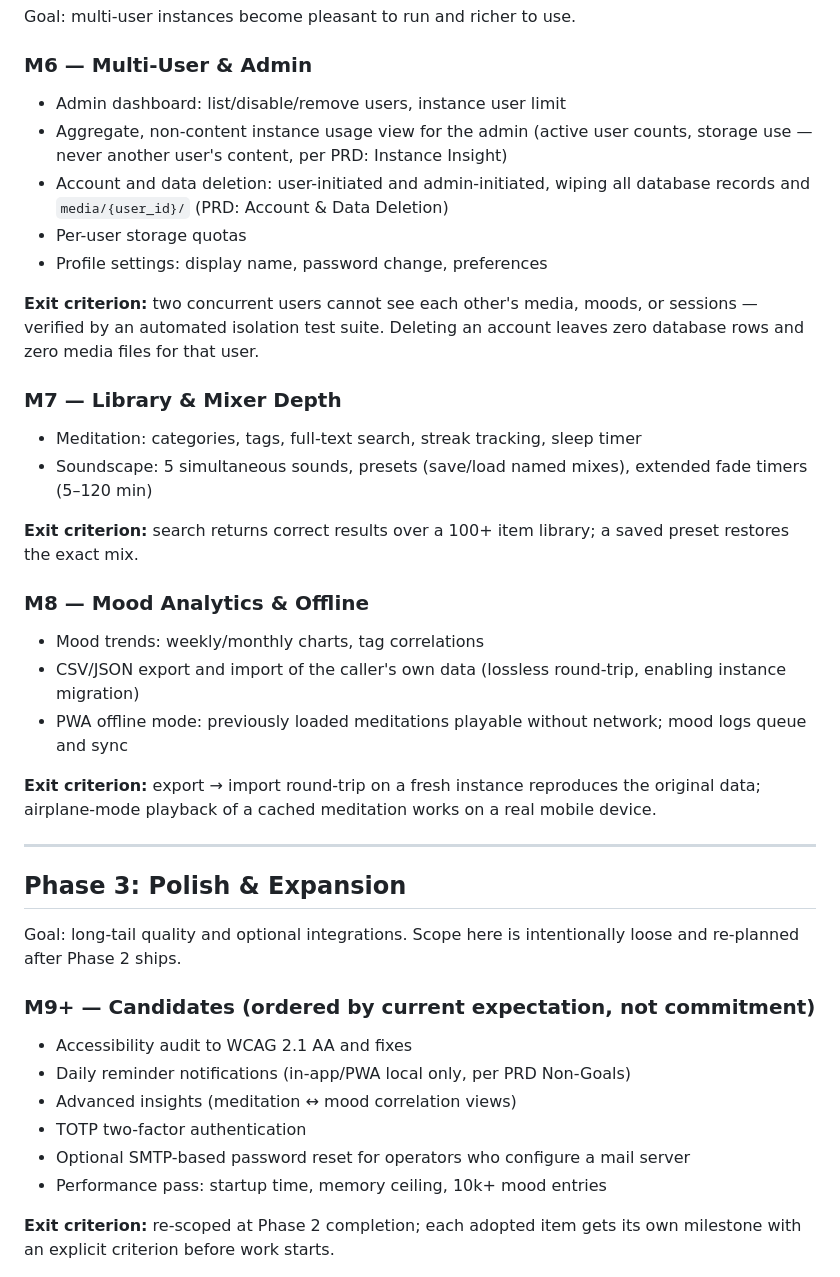
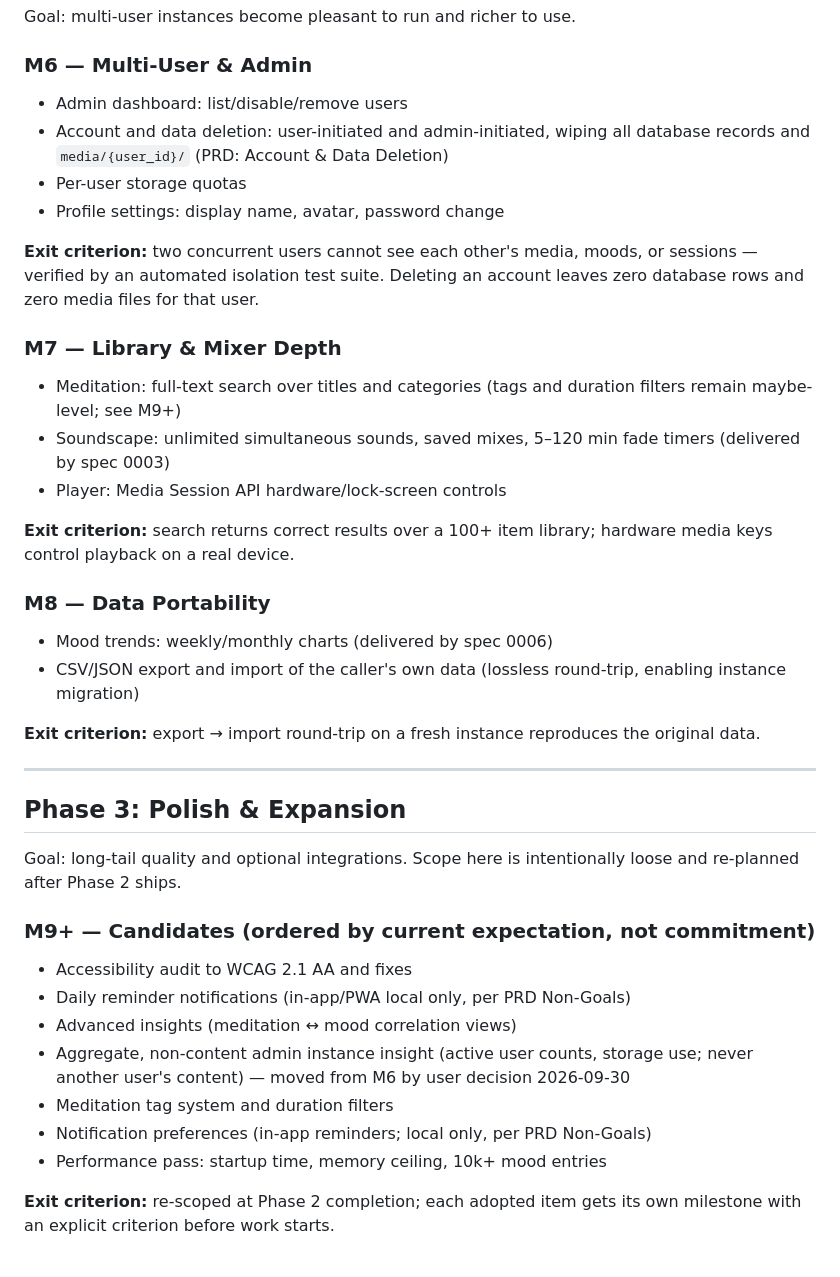
Before and after one commit to ahmet-cetinkaya/medioss, a Markdown page: docs/ROADMAP.md, the part around the change. Drawn GitHub-style.

Commit message:
docs(roadmap): apply scope triage decisions from gap analysis
- drop PWA offline, TOTP, user-limit config, email change, SMTP reset,
  meditation sleep timer, auto-play, theme preference
- demote instance insight, meditation tags/duration filters, and
  notification preferences to M9+ candidates
- add avatar to M6 profile settings and Media Session API to M7
- align M7/M8 with as-built soundscape (unlimited sounds) and
  delivered mood analytics

```diff
--- a/docs/ROADMAP.md
+++ b/docs/ROADMAP.md
@@ -94,28 +94,27 @@ Goal: multi-user instances become pleasant to run and richer to use.
 
 ### M6 — Multi-User & Admin
 
-- Admin dashboard: list/disable/remove users, instance user limit
-- Aggregate, non-content instance usage view for the admin (active user counts, storage use — never another user's content, per PRD: Instance Insight)
+- Admin dashboard: list/disable/remove users
 - Account and data deletion: user-initiated and admin-initiated, wiping all database records and `media/{user_id}/` (PRD: Account & Data Deletion)
 - Per-user storage quotas
-- Profile settings: display name, password change, preferences
+- Profile settings: display name, avatar, password change
 
 **Exit criterion:** two concurrent users cannot see each other's media, moods, or sessions — verified by an automated isolation test suite. Deleting an account leaves zero database rows and zero media files for that user.
 
 ### M7 — Library & Mixer Depth
 
-- Meditation: categories, tags, full-text search, streak tracking, sleep timer
-- Soundscape: 5 simultaneous sounds, presets (save/load named mixes), extended fade timers (5–120 min)
+- Meditation: full-text search over titles and categories (tags and duration filters remain maybe-level; see M9+)
+- Soundscape: unlimited simultaneous sounds, saved mixes, 5–120 min fade timers (delivered by spec 0003)
+- Player: Media Session API hardware/lock-screen controls
 
-**Exit criterion:** search returns correct results over a 100+ item library; a saved preset restores the exact mix.
+**Exit criterion:** search returns correct results over a 100+ item library; hardware media keys control playback on a real device.
 
-### M8 — Mood Analytics & Offline
+### M8 — Data Portability
 
-- Mood trends: weekly/monthly charts, tag correlations
+- Mood trends: weekly/monthly charts (delivered by spec 0006)
 - CSV/JSON export and import of the caller's own data (lossless round-trip, enabling instance migration)
-- PWA offline mode: previously loaded meditations playable without network; mood logs queue and sync
 
-**Exit criterion:** export → import round-trip on a fresh instance reproduces the original data; airplane-mode playback of a cached meditation works on a real mobile device.
+**Exit criterion:** export → import round-trip on a fresh instance reproduces the original data.
 
 ---
 
@@ -128,8 +127,9 @@ Goal: long-tail quality and optional integrations. Scope here is intentionally l
 - Accessibility audit to WCAG 2.1 AA and fixes
 - Daily reminder notifications (in-app/PWA local only, per PRD Non-Goals)
 - Advanced insights (meditation ↔ mood correlation views)
-- TOTP two-factor authentication
-- Optional SMTP-based password reset for operators who configure a mail server
+- Aggregate, non-content admin instance insight (active user counts, storage use; never another user's content) — moved from M6 by user decision 2026-09-30
+- Meditation tag system and duration filters
+- Notification preferences (in-app reminders; local only, per PRD Non-Goals)
 - Performance pass: startup time, memory ceiling, 10k+ mood entries
 
 **Exit criterion:** re-scoped at Phase 2 completion; each adopted item gets its own milestone with an explicit criterion before work starts.
```
